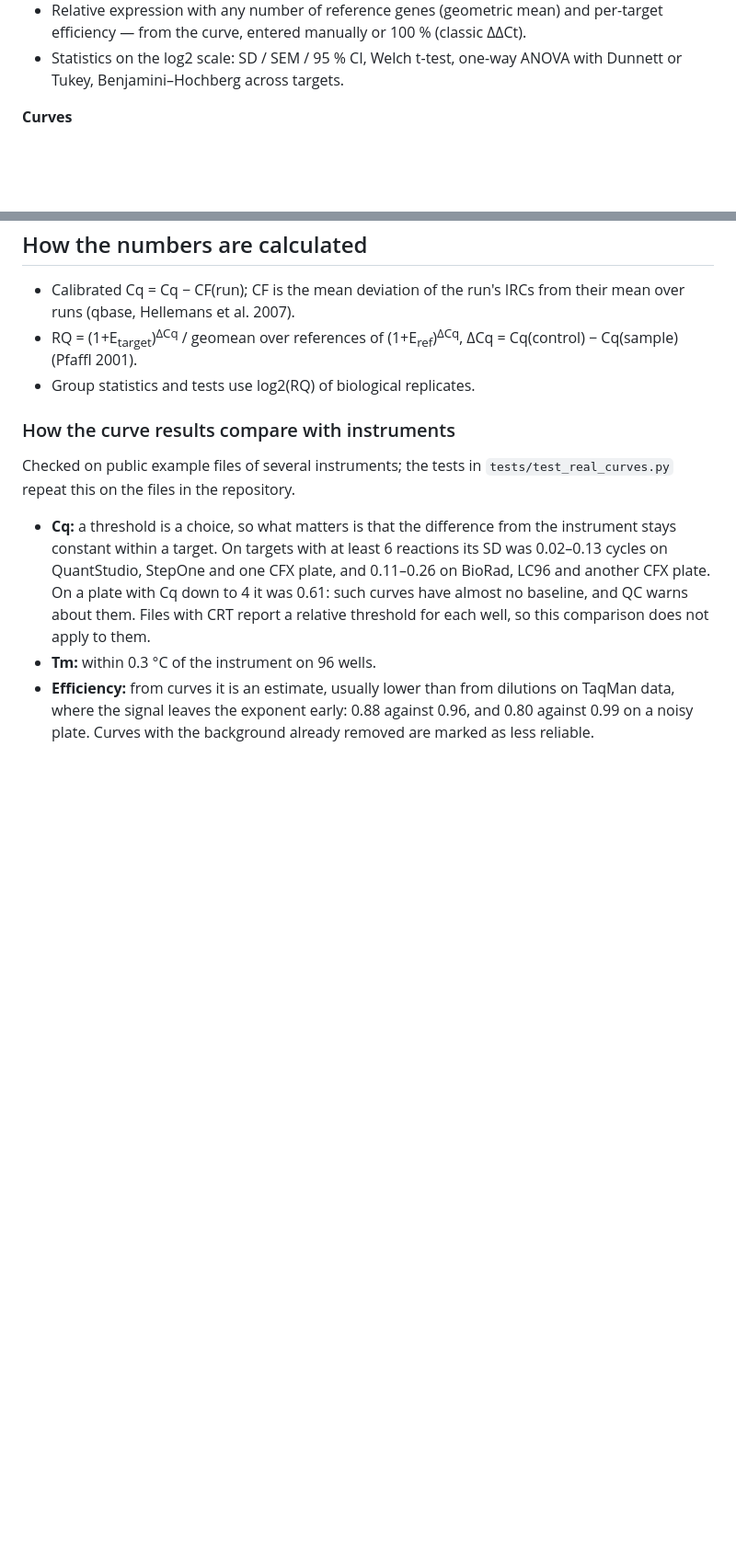
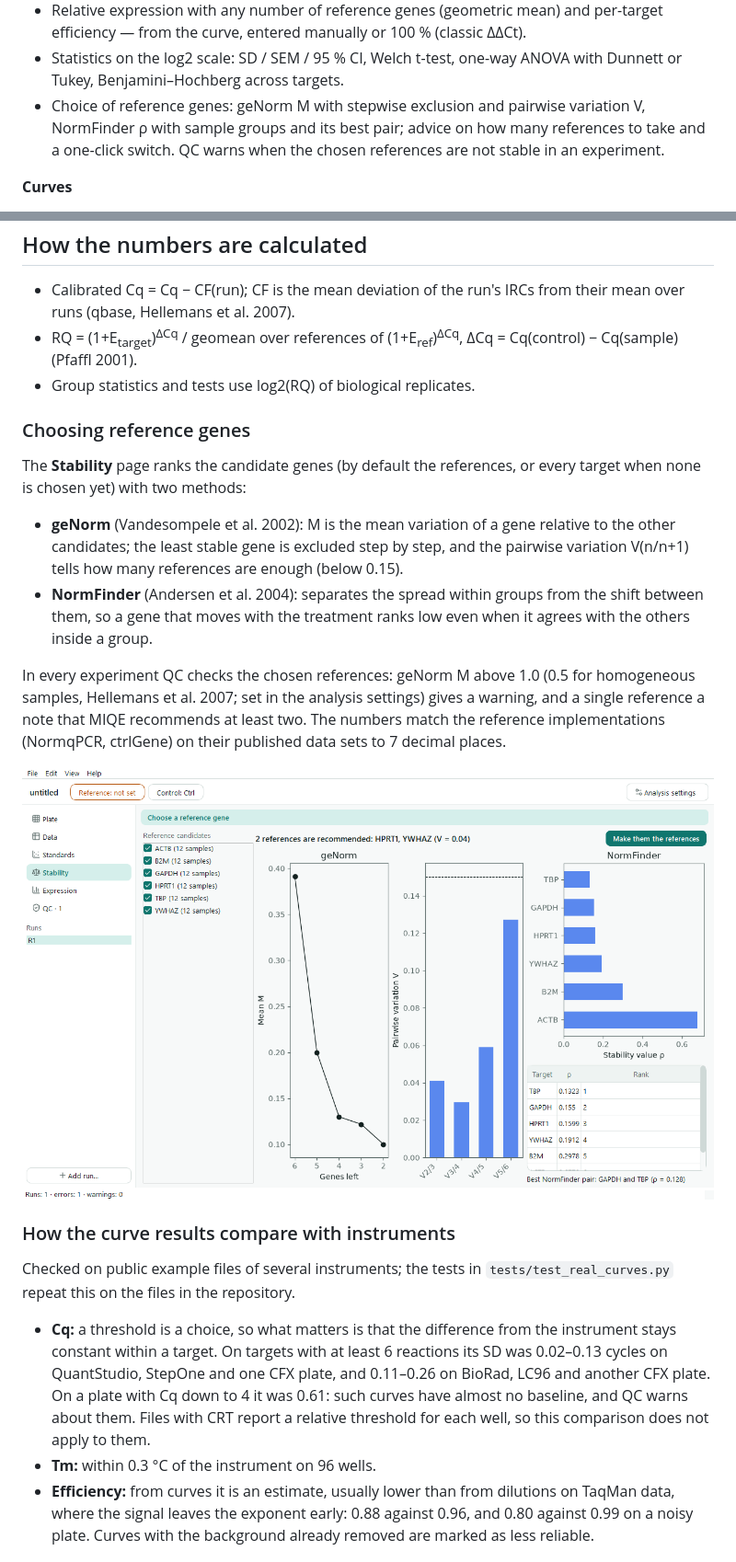
Before and after one commit to adrobi/qpcrkit, a Markdown page: README.md, 2 parts joined by grey strips. Shown at 92% size. Rendered like a GitHub page; pictures changed too: docs/screenshots/en/stability.png (added); blank space fills up the shorter version.

```diff
--- a/README.md
+++ b/README.md
@@ -36,6 +36,9 @@ handles Sanger reads.
   per-target efficiency — from the curve, entered manually or 100 % (classic ΔΔCt).
 - Statistics on the log2 scale: SD / SEM / 95 % CI, Welch t-test, one-way ANOVA
   with Dunnett or Tukey, Benjamini–Hochberg across targets.
+- Choice of reference genes: geNorm M with stepwise exclusion and pairwise variation V,
+  NormFinder ρ with sample groups and its best pair; advice on how many references to take
+  and a one-click switch. QC warns when the chosen references are not stable in an experiment.
 
 **Curves**
 - Baseline, Cq at a common threshold, per-well efficiency in a window of linearity
@@ -107,6 +110,24 @@ qpcrkit analyze demo.qpcrkit.json -o results.xlsx --html report.html --figures f
   (1+E<sub>ref</sub>)<sup>ΔCq</sup>, ΔCq = Cq(control) − Cq(sample) (Pfaffl 2001).
 - Group statistics and tests use log2(RQ) of biological replicates.
 
+### Choosing reference genes
+
+The **Stability** page ranks the candidate genes (by default the references, or every target when
+none is chosen yet) with two methods:
+
+- **geNorm** (Vandesompele et al. 2002): M is the mean variation of a gene relative to the other
+  candidates; the least stable gene is excluded step by step, and the pairwise variation V(n/n+1)
+  tells how many references are enough (below 0.15).
+- **NormFinder** (Andersen et al. 2004): separates the spread within groups from the shift between them,
+  so a gene that moves with the treatment ranks low even when it agrees with the others inside a group.
+
+In every experiment QC checks the chosen references: geNorm M above 1.0 (0.5 for homogeneous samples,
+Hellemans et al. 2007; set in the analysis settings) gives a warning, and a single reference a note that
+MIQE recommends at least two. The numbers match the reference implementations (NormqPCR, ctrlGene) on
+their published data sets to 7 decimal places.
+
+![stability of reference genes](docs/screenshots/en/stability.png)
+
 ### How the curve results compare with instruments
 
 Checked on public example files of several instruments; the tests in `tests/test_real_curves.py`
```
Also changed, not shown: CHANGELOG.md (+16 -0 lines), README.ru.md (+12 -0 lines), docs/screenshots/ru/stability.png (added), 7 other files.
